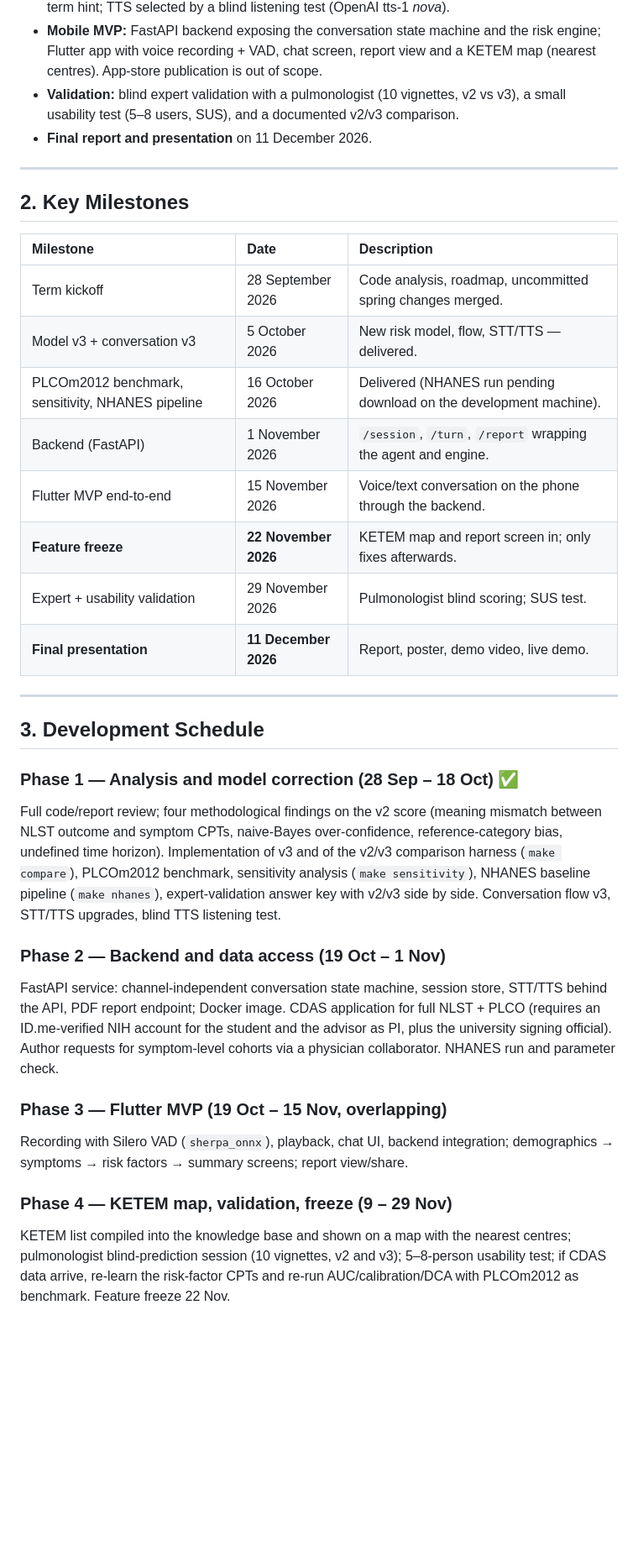
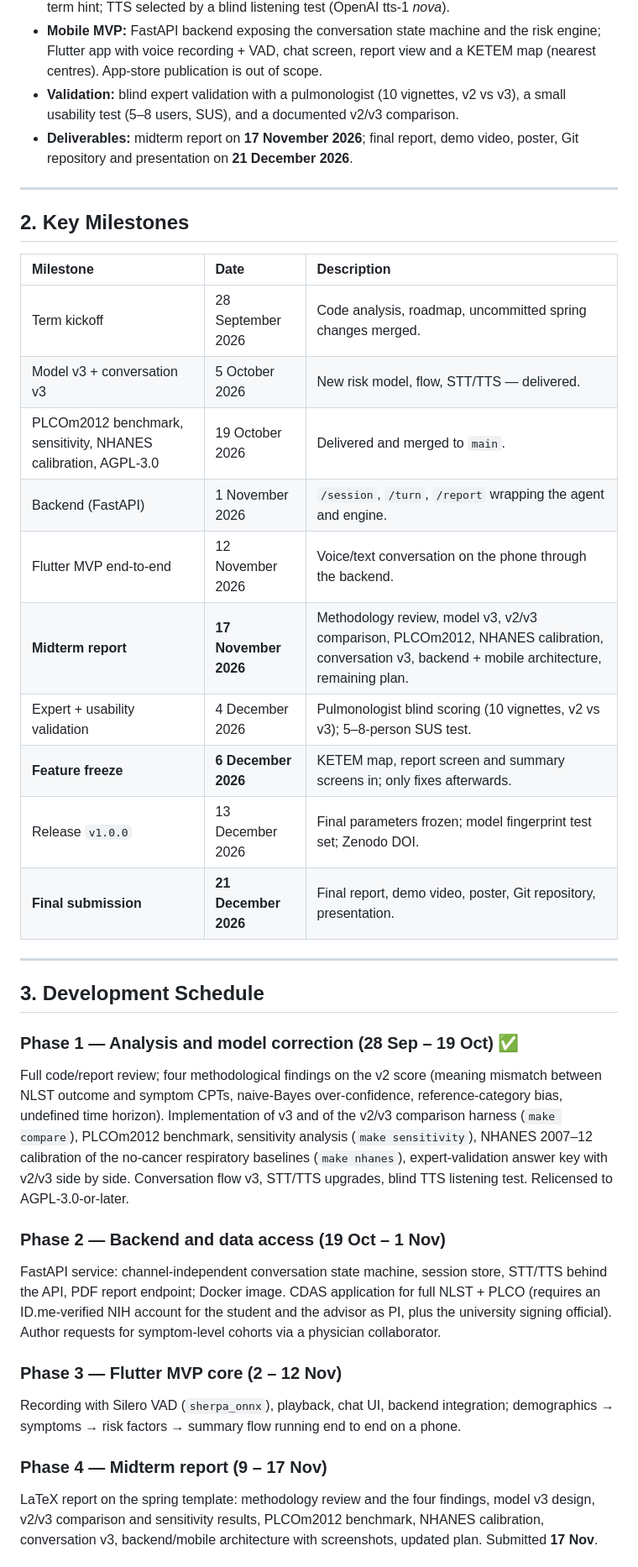
Before and after one commit to SamedKizilhan/Praevidio-AI, a Markdown page: docs/ProjectPlan_Fall2026.md, the part around one of its changes. Shown at 84% size. Rendered like a GitHub page; blank space fills up the shorter version.

Commit message:
docs: update Fall 2026 plan with official deadlines

```diff
--- a/docs/ProjectPlan_Fall2026.md
+++ b/docs/ProjectPlan_Fall2026.md
@@ -11,7 +11,7 @@ This document is the Fall 2026 continuation of the [Spring 2026 plan](ProjectPla
 * **Conversation flow v3 (done):** open-ended complaint question first, only missing symptoms asked one by one, "I don't know" accepted, demographics confirmation and correction, COPD question, two-layer spoken summary; STT moved to `gpt-4o-mini-transcribe` with a medical-term hint; TTS selected by a blind listening test (OpenAI tts-1 *nova*).
 * **Mobile MVP:** FastAPI backend exposing the conversation state machine and the risk engine; Flutter app with voice recording + VAD, chat screen, report view and a KETEM map (nearest centres). App-store publication is out of scope.
 * **Validation:** blind expert validation with a pulmonologist (10 vignettes, v2 vs v3), a small usability test (5–8 users, SUS), and a documented v2/v3 comparison.
-* **Final report and presentation** on 11 December 2026.
+* **Deliverables:** midterm report on **17 November 2026**; final report, demo video, poster, Git repository and presentation on **21 December 2026**.
 
 ---
 
@@ -21,26 +21,28 @@ This document is the Fall 2026 continuation of the [Spring 2026 plan](ProjectPla
 | :--- | :--- | :--- |
 | Term kickoff | 28 September 2026 | Code analysis, roadmap, uncommitted spring changes merged. |
 | Model v3 + conversation v3 | 5 October 2026 | New risk model, flow, STT/TTS — delivered. |
-| PLCOm2012 benchmark, sensitivity, NHANES pipeline | 16 October 2026 | Delivered (NHANES run pending download on the development machine). |
+| PLCOm2012 benchmark, sensitivity, NHANES calibration, AGPL-3.0 | 19 October 2026 | Delivered and merged to `main`. |
 | Backend (FastAPI) | 1 November 2026 | `/session`, `/turn`, `/report` wrapping the agent and engine. |
-| Flutter MVP end-to-end | 15 November 2026 | Voice/text conversation on the phone through the backend. |
-| **Feature freeze** | **22 November 2026** | KETEM map and report screen in; only fixes afterwards. |
-| Expert + usability validation | 29 November 2026 | Pulmonologist blind scoring; SUS test. |
-| **Final presentation** | **11 December 2026** | Report, poster, demo video, live demo. |
+| Flutter MVP end-to-end | 12 November 2026 | Voice/text conversation on the phone through the backend. |
+| **Midterm report** | **17 November 2026** | Methodology review, model v3, v2/v3 comparison, PLCOm2012, NHANES calibration, conversation v3, backend + mobile architecture, remaining plan. |
+| Expert + usability validation | 4 December 2026 | Pulmonologist blind scoring (10 vignettes, v2 vs v3); 5–8-person SUS test. |
+| **Feature freeze** | **6 December 2026** | KETEM map, report screen and summary screens in; only fixes afterwards. |
+| Release `v1.0.0` | 13 December 2026 | Final parameters frozen; model fingerprint test set; Zenodo DOI. |
+| **Final submission** | **21 December 2026** | Final report, demo video, poster, Git repository, presentation. |
 
 ---
 
 ## 3. Development Schedule
 
-### Phase 1 — Analysis and model correction (28 Sep – 18 Oct) ✅
-Full code/report review; four methodological findings on the v2 score (meaning mismatch between NLST outcome and symptom CPTs, naive-Bayes over-confidence, reference-category bias, undefined time horizon). Implementation of v3 and of the v2/v3 comparison harness (`make compare`), PLCOm2012 benchmark, sensitivity analysis (`make sensitivity`), NHANES baseline pipeline (`make nhanes`), expert-validation answer key with v2/v3 side by side. Conversation flow v3, STT/TTS upgrades, blind TTS listening test.
+### Phase 1 — Analysis and model correction (28 Sep – 19 Oct) ✅
+Full code/report review; four methodological findings on the v2 score (meaning mismatch between NLST outcome and symptom CPTs, naive-Bayes over-confidence, reference-category bias, undefined time horizon). Implementation of v3 and of the v2/v3 comparison harness (`make compare`), PLCOm2012 benchmark, sensitivity analysis (`make sensitivity`), NHANES 2007–12 calibration of the no-cancer respiratory baselines (`make nhanes`), expert-validation answer key with v2/v3 side by side. Conversation flow v3, STT/TTS upgrades, blind TTS listening test. Relicensed to AGPL-3.0-or-later.
 
 ### Phase 2 — Backend and data access (19 Oct – 1 Nov)
-FastAPI service: channel-independent conversation state machine, session store, STT/TTS behind the API, PDF report endpoint; Docker image. CDAS application for full NLST + PLCO (requires an ID.me-verified NIH account for the student and the advisor as PI, plus the university signing official). Author requests for symptom-level cohorts via a physician collaborator. NHANES run and parameter check.
+FastAPI service: channel-independent conversation state machine, session store, STT/TTS behind the API, PDF report endpoint; Docker image. CDAS application for full NLST + PLCO (requires an ID.me-verified NIH account for the student and the advisor as PI, plus the university signing official). Author requests for symptom-level cohorts via a physician collaborator.
 
-### Phase 3 — Flutter MVP (19 Oct – 15 Nov, overlapping)
-Recording with Silero VAD (`sherpa_onnx`), playback, chat UI, backend integration; demographics → symptoms → risk factors → summary screens; report view/share.
+### Phase 3 — Flutter MVP core (2 – 12 Nov)
+Recording with Silero VAD (`sherpa_onnx`), playback, chat UI, backend integration; demographics → symptoms → risk factors → summary flow running end to end on a phone.
 
-### Phase 4 — KETEM map, validation, freeze (9 – 29 Nov)
-KETEM list compiled into the knowledge base and shown on a map with the nearest centres; pulmonologist blind-prediction session (10 vignettes, v2 and v3); 5–8-person usability test; if CDAS data arrive, re-learn the risk-factor CPTs and re-run AUC/calibration/DCA with PLCOm2012 as benchmark. Feature freeze 22 Nov.
+### Phase 4 — Midterm report (9 – 17 Nov)
+LaTeX report on the spring template: methodology review and the four findings, model v3 design, v2/v3 comparison and sensitivity results, PLCOm2012 benchmark, NHANES calibration, conversation v3, backend/mobile architecture with screenshots, updated plan. Submitted **17 Nov**.
 
```
Also changed, not shown: other parts of docs/ProjectPlan_Fall2026.md (+7 -3 lines).
